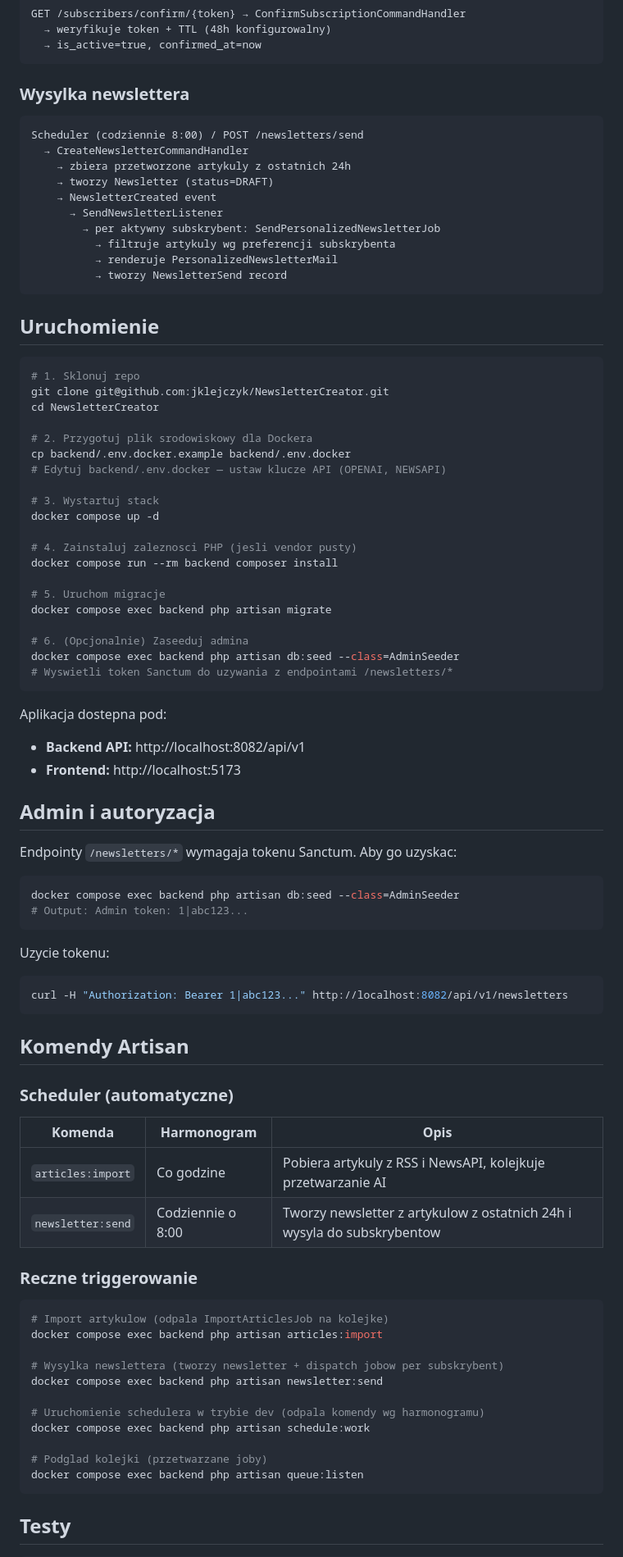
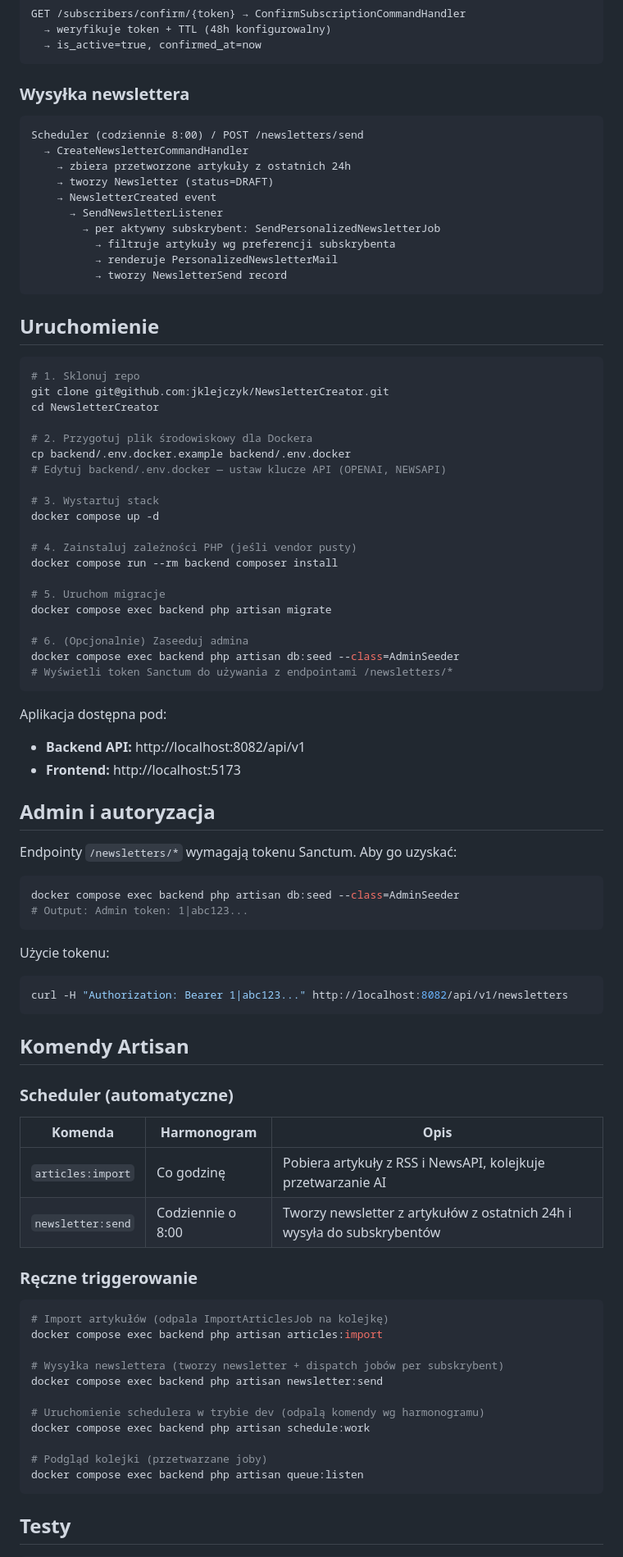
Before and after one commit to jklejczyk/NewsletterCreator, a Markdown page: README.md, the part around one of its changes. Shown at 82% size. Drawn GitHub-style.

Commit message:
chore: fix polskich znaków w readme.md

````diff
--- a/README.md
+++ b/README.md
@@ -104,16 +104,16 @@ GET /subscribers/confirm/{token} → ConfirmSubscriptionCommandHandler
   → is_active=true, confirmed_at=now
 ```
 
-### Wysylka newslettera
+### Wysyłka newslettera
 ```
 Scheduler (codziennie 8:00) / POST /newsletters/send
   → CreateNewsletterCommandHandler
-    → zbiera przetworzone artykuly z ostatnich 24h
+    → zbiera przetworzone artykuły z ostatnich 24h
     → tworzy Newsletter (status=DRAFT)
     → NewsletterCreated event
       → SendNewsletterListener
         → per aktywny subskrybent: SendPersonalizedNewsletterJob
-          → filtruje artykuly wg preferencji subskrybenta
+          → filtruje artykuły wg preferencji subskrybenta
           → renderuje PersonalizedNewsletterMail
           → tworzy NewsletterSend record
 ```
@@ -125,14 +125,14 @@ Scheduler (codziennie 8:00) / POST /newsletters/send
 git clone git@github.com:jklejczyk/NewsletterCreator.git
 cd NewsletterCreator
 
-# 2. Przygotuj plik srodowiskowy dla Dockera
+# 2. Przygotuj plik środowiskowy dla Dockera
 cp backend/.env.docker.example backend/.env.docker
 # Edytuj backend/.env.docker — ustaw klucze API (OPENAI, NEWSAPI)
 
 # 3. Wystartuj stack
 docker compose up -d
 
-# 4. Zainstaluj zaleznosci PHP (jesli vendor pusty)
+# 4. Zainstaluj zależności PHP (jeśli vendor pusty)
 docker compose run --rm backend composer install
 
 # 5. Uruchom migracje
@@ -140,23 +140,23 @@ docker compose exec backend php artisan migrate
 
 # 6. (Opcjonalnie) Zaseeduj admina
 docker compose exec backend php artisan db:seed --class=AdminSeeder
-# Wyswietli token Sanctum do uzywania z endpointami /newsletters/*
+# Wyświetli token Sanctum do używania z endpointami /newsletters/*
 ```
 
-Aplikacja dostepna pod:
+Aplikacja dostępna pod:
 - **Backend API:** http://localhost:8082/api/v1
 - **Frontend:** http://localhost:5173
 
 ## Admin i autoryzacja
 
-Endpointy `/newsletters/*` wymagaja tokenu Sanctum. Aby go uzyskac:
+Endpointy `/newsletters/*` wymagają tokenu Sanctum. Aby go uzyskać:
 
 ```bash
 docker compose exec backend php artisan db:seed --class=AdminSeeder
 # Output: Admin token: 1|abc123...
 ```
 
-Uzycie tokenu:
+Użycie tokenu:
 
 ```bash
 curl -H "Authorization: Bearer 1|abc123..." http://localhost:8082/api/v1/newsletters
@@ -168,22 +168,22 @@ curl -H "Authorization: Bearer 1|abc123..." http://localhost:8082/api/v1/newslet
 
 | Komenda | Harmonogram | Opis |
 |---------|-------------|------|
-| `articles:import` | Co godzine | Pobiera artykuly z RSS i NewsAPI, kolejkuje przetwarzanie AI |
-| `newsletter:send` | Codziennie o 8:00 | Tworzy newsletter z artykulow z ostatnich 24h i wysyla do subskrybentow |
+| `articles:import` | Co godzinę | Pobiera artykuły z RSS i NewsAPI, kolejkuje przetwarzanie AI |
+| `newsletter:send` | Codziennie o 8:00 | Tworzy newsletter z artykułów z ostatnich 24h i wysyła do subskrybentów |
 
-### Reczne triggerowanie
+### Ręczne triggerowanie
 
 ```bash
-# Import artykulow (odpala ImportArticlesJob na kolejke)
+# Import artykułów (odpala ImportArticlesJob na kolejkę)
 docker compose exec backend php artisan articles:import
 
-# Wysylka newslettera (tworzy newsletter + dispatch jobow per subskrybent)
+# Wysyłka newslettera (tworzy newsletter + dispatch jobów per subskrybent)
 docker compose exec backend php artisan newsletter:send
 
-# Uruchomienie schedulera w trybie dev (odpala komendy wg harmonogramu)
+# Uruchomienie schedulera w trybie dev (odpalą komendy wg harmonogramu)
 docker compose exec backend php artisan schedule:work
 
-# Podglad kolejki (przetwarzane joby)
+# Podgląd kolejki (przetwarzane joby)
 docker compose exec backend php artisan queue:listen
 ```
 
````
Also changed, not shown: other parts of README.md (+9 -9 lines).
